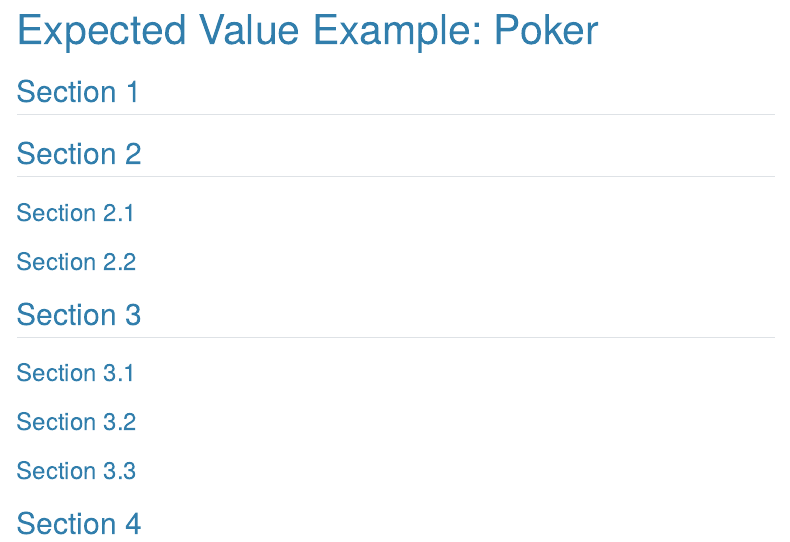
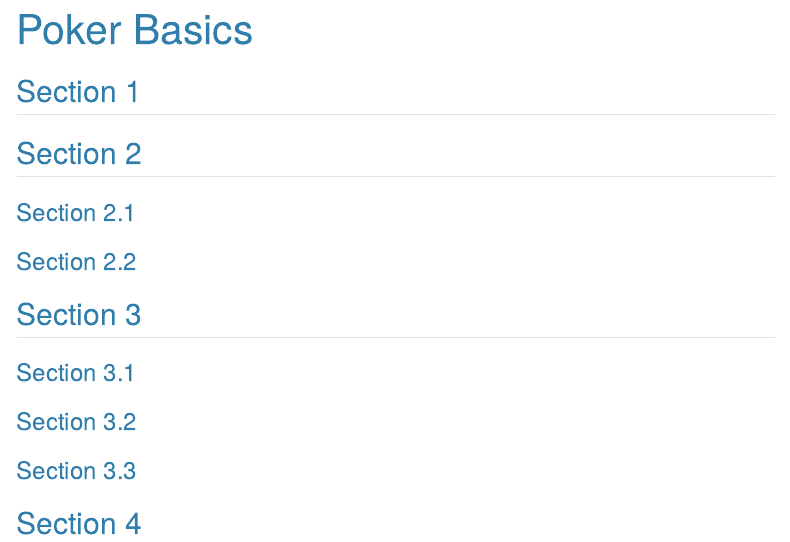
Before and after one commit to chisness/aipokertutorial, a Quarto document (poker.qmd): the page in a window 1100 px wide, from its top. Rendered offline with R 4.5, knitr and Pandoc in place of Quarto, with nearby package versions; menus at the side of the page are left out.

Commit message:
fix headers

```diff
--- a/poker.qmd
+++ b/poker.qmd
@@ -1,5 +1,5 @@
 ---
-title: "Expected Value Example: Poker"
+title: "Poker Basics"
 format:
   html:
     math: true
```
Also changed, not shown: .quarto/cites/index.json, docs/search.json, 34 other files.
